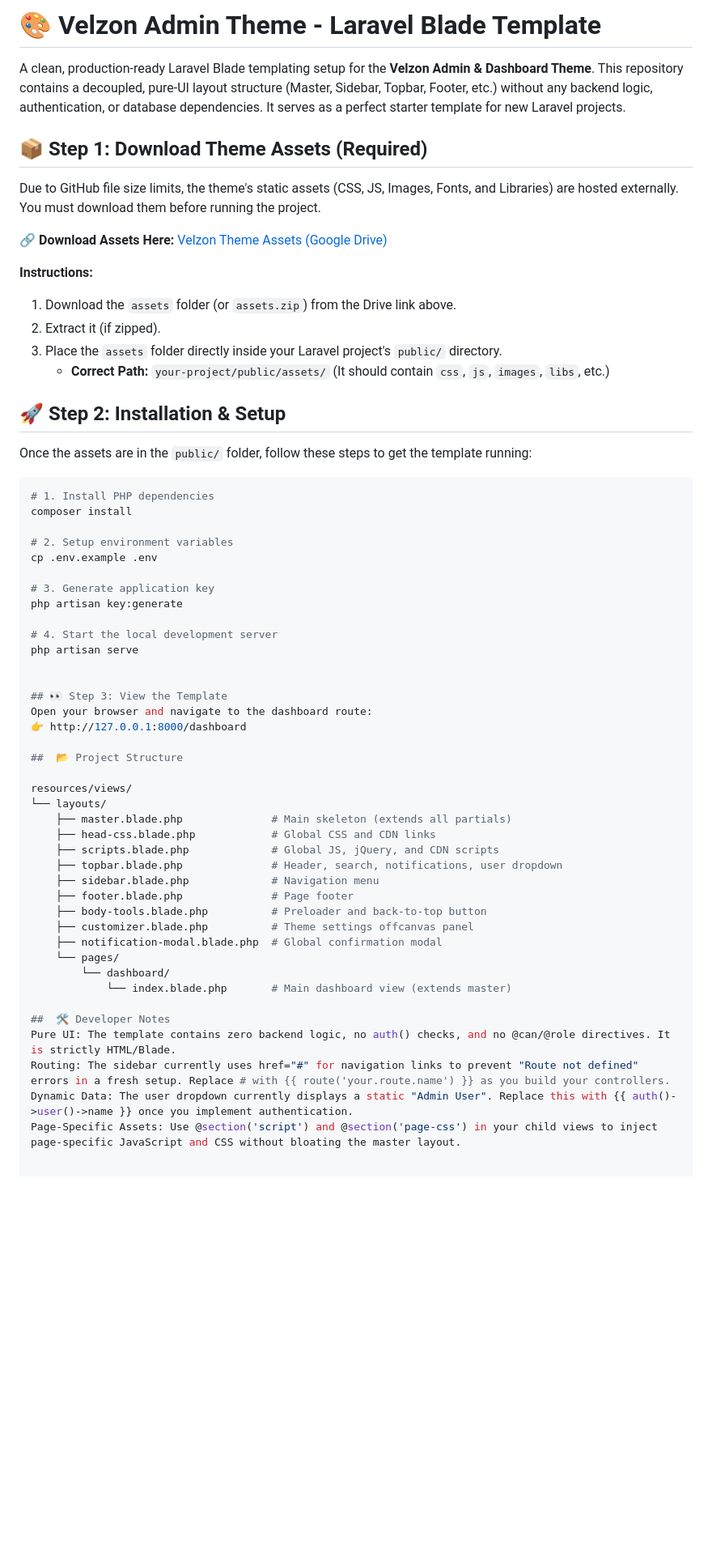
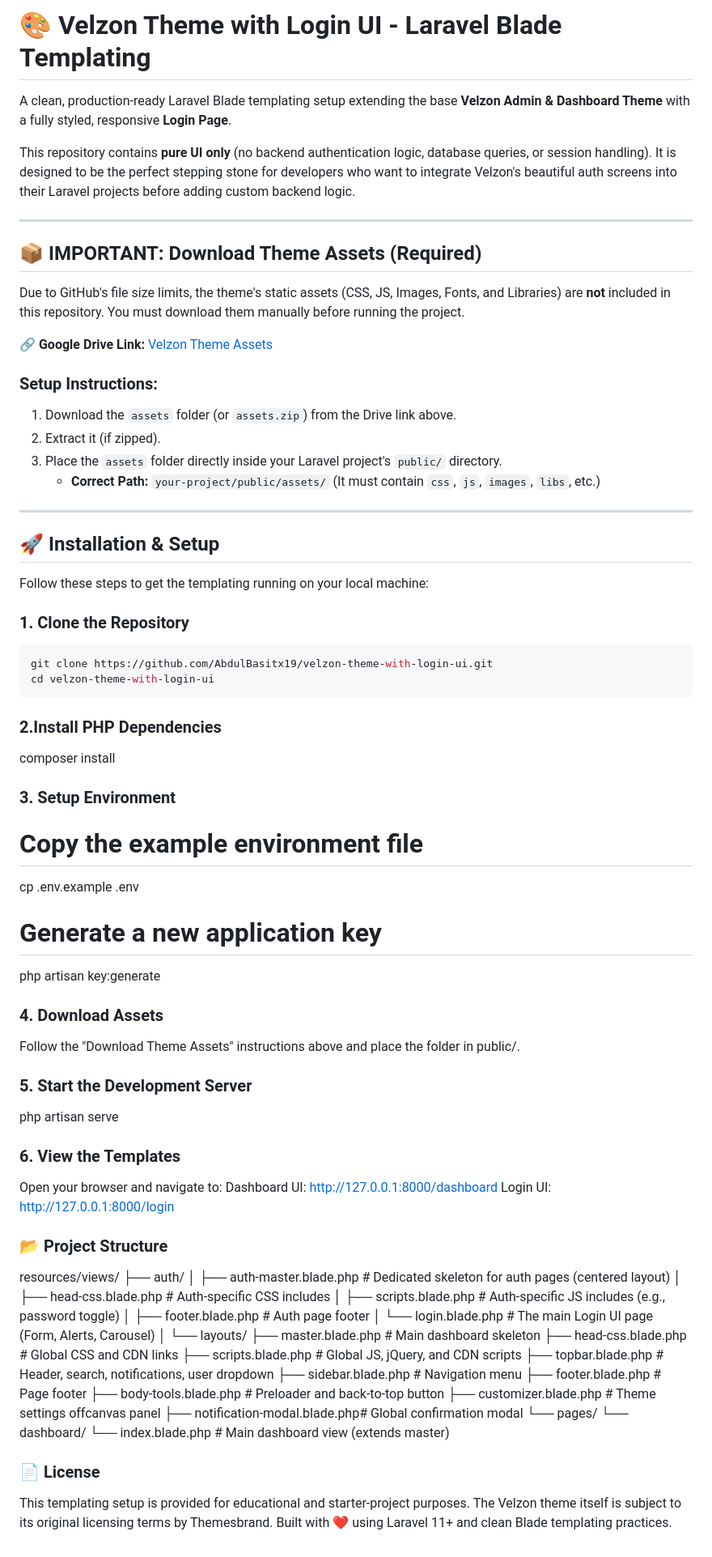
Before and after one commit to AbdulBasitx19/pure_reverb-chat, a Markdown page: README.md, the part around the change. Shown at 81% size. GitHub-like rendering; blank space fills up the shorter version.

Commit message:
docs: add comprehensive README with project overview and setup guide

````diff
--- a/README.md
+++ b/README.md
@@ -1,60 +1,77 @@
-# 🎨 Velzon Admin Theme - Laravel Blade Template
+# 🎨 Velzon Theme with Login UI - Laravel Blade Templating
 
-A clean, production-ready Laravel Blade templating setup for the **Velzon Admin & Dashboard Theme**. This repository contains a decoupled, pure-UI layout structure (Master, Sidebar, Topbar, Footer, etc.) without any backend logic, authentication, or database dependencies. It serves as a perfect starter template for new Laravel projects.
+A clean, production-ready Laravel Blade templating setup extending the base **Velzon Admin & Dashboard Theme** with a fully styled, responsive **Login Page**.
 
-## 📦 Step 1: Download Theme Assets (Required)
+This repository contains **pure UI only** (no backend authentication logic, database queries, or session handling). It is designed to be the perfect stepping stone for developers who want to integrate Velzon's beautiful auth screens into their Laravel projects before adding custom backend logic.
 
-Due to GitHub file size limits, the theme's static assets (CSS, JS, Images, Fonts, and Libraries) are hosted externally. You must download them before running the project.
+---
 
-🔗 **Download Assets Here:** [Velzon Theme Assets (Google Drive)](https://drive.google.com/drive/folders/1m_QJfs4-TQ0vzx1bCQw_AeKkJceOPkSG?usp=sharing)
+## 📦 IMPORTANT: Download Theme Assets (Required)
 
-**Instructions:**
+Due to GitHub's file size limits, the theme's static assets (CSS, JS, Images, Fonts, and Libraries) are **not** included in this repository. You must download them manually before running the project.
+
+🔗 **Google Drive Link:** [Velzon Theme Assets](https://drive.google.com/drive/folders/1m_QJfs4-TQ0vzx1bCQw_AeKkJceOPkSG?usp=sharing)
+
+### **Setup Instructions:**
 1. Download the `assets` folder (or `assets.zip`) from the Drive link above.
 2. Extract it (if zipped).
 3. Place the `assets` folder directly inside your Laravel project's `public/` directory.
-   - **Correct Path:** `your-project/public/assets/` (It should contain `css`, `js`, `images`, `libs`, etc.)
+   - **Correct Path:** `your-project/public/assets/` (It must contain `css`, `js`, `images`, `libs`, etc.)
 
-## 🚀 Step 2: Installation & Setup
+---
 
-Once the assets are in the `public/` folder, follow these steps to get the template running:
+## 🚀 Installation & Setup
 
+Follow these steps to get the templating running on your local machine:
+
+### 1. Clone the Repository
 ```bash
-# 1. Install PHP dependencies
+git clone https://github.com/AbdulBasitx19/velzon-theme-with-login-ui.git
+cd velzon-theme-with-login-ui
+```
+### 2.Install PHP Dependencies
 composer install
-
-# 2. Setup environment variables
+### 3. Setup Environment
+# Copy the example environment file
 cp .env.example .env
 
-# 3. Generate application key
+# Generate a new application key
 php artisan key:generate
 
-# 4. Start the local development server
+### 4. Download Assets
+Follow the "Download Theme Assets" instructions above and place the folder in public/.
+
+### 5. Start the Development Server
 php artisan serve
 
+### 6. View the Templates
+Open your browser and navigate to:
+Dashboard UI: http://127.0.0.1:8000/dashboard
+Login UI: http://127.0.0.1:8000/login
 
-## 👀 Step 3: View the Template
-Open your browser and navigate to the dashboard route:
-👉 http://127.0.0.1:8000/dashboard
-
-##  📂 Project Structure
-
+###  📂 Project Structure
 resources/views/
+├── auth/
+│   ├── auth-master.blade.php       # Dedicated skeleton for auth pages (centered layout)
+│   ├── head-css.blade.php          # Auth-specific CSS includes
+│   ├── scripts.blade.php           # Auth-specific JS includes (e.g., password toggle)
+│   ├── footer.blade.php            # Auth page footer
+│   └── login.blade.php             # The main Login UI page (Form, Alerts, Carousel)
+│
 └── layouts/
-    ├── master.blade.php              # Main skeleton (extends all partials)
-    ├── head-css.blade.php            # Global CSS and CDN links
-    ├── scripts.blade.php             # Global JS, jQuery, and CDN scripts
-    ├── topbar.blade.php              # Header, search, notifications, user dropdown
-    ├── sidebar.blade.php             # Navigation menu
-    ├── footer.blade.php              # Page footer
-    ├── body-tools.blade.php          # Preloader and back-to-top button
-    ├── customizer.blade.php          # Theme settings offcanvas panel
-    ├── notification-modal.blade.php  # Global confirmation modal
+    ├── master.blade.php            # Main dashboard skeleton
+    ├── head-css.blade.php          # Global CSS and CDN links
+    ├── scripts.blade.php           # Global JS, jQuery, and CDN scripts
+    ├── topbar.blade.php            # Header, search, notifications, user dropdown
+    ├── sidebar.blade.php           # Navigation menu
+    ├── footer.blade.php            # Page footer
+    ├── body-tools.blade.php        # Preloader and back-to-top button
+    ├── customizer.blade.php        # Theme settings offcanvas panel
+    ├── notification-modal.blade.php# Global confirmation modal
     └── pages/
         └── dashboard/
-            └── index.blade.php       # Main dashboard view (extends master)
+            └── index.blade.php     # Main dashboard view (extends master)
 
-##  🛠️ Developer Notes
-Pure UI: The template contains zero backend logic, no auth() checks, and no @can/@role directives. It is strictly HTML/Blade.
-Routing: The sidebar currently uses href="#" for navigation links to prevent "Route not defined" errors in a fresh setup. Replace # with {{ route('your.route.name') }} as you build your controllers.
-Dynamic Data: The user dropdown currently displays a static "Admin User". Replace this with {{ auth()->user()->name }} once you implement authentication.
-Page-Specific Assets: Use @section('script') and @section('page-css') in your child views to inject page-specific JavaScript and CSS without bloating the master layout.
+### 📄 License
+This templating setup is provided for educational and starter-project purposes. The Velzon theme itself is subject to its original licensing terms by Themesbrand.
+Built with ❤️ using Laravel 11+ and clean Blade templating practices.
````
